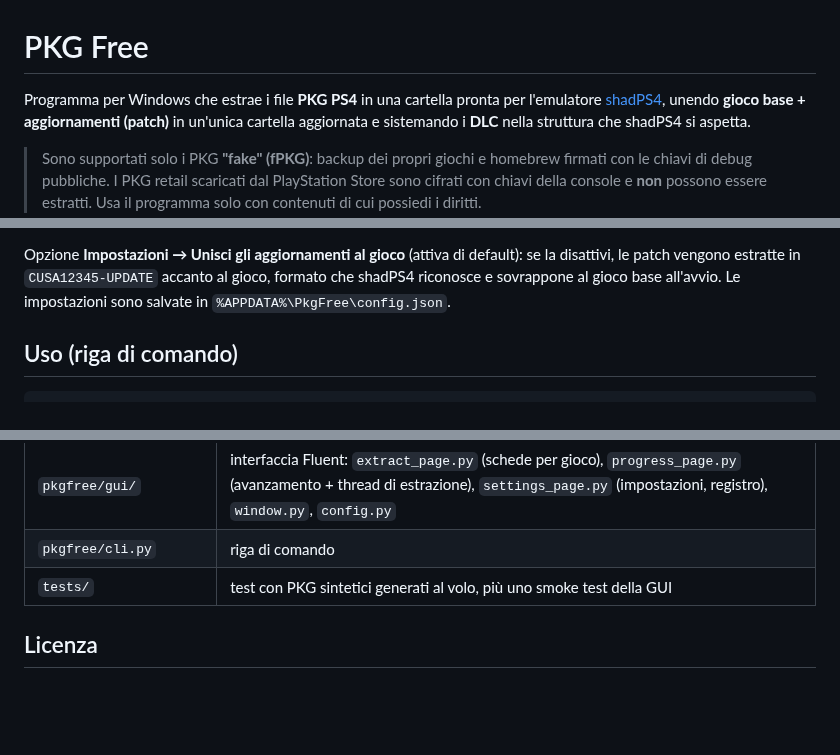
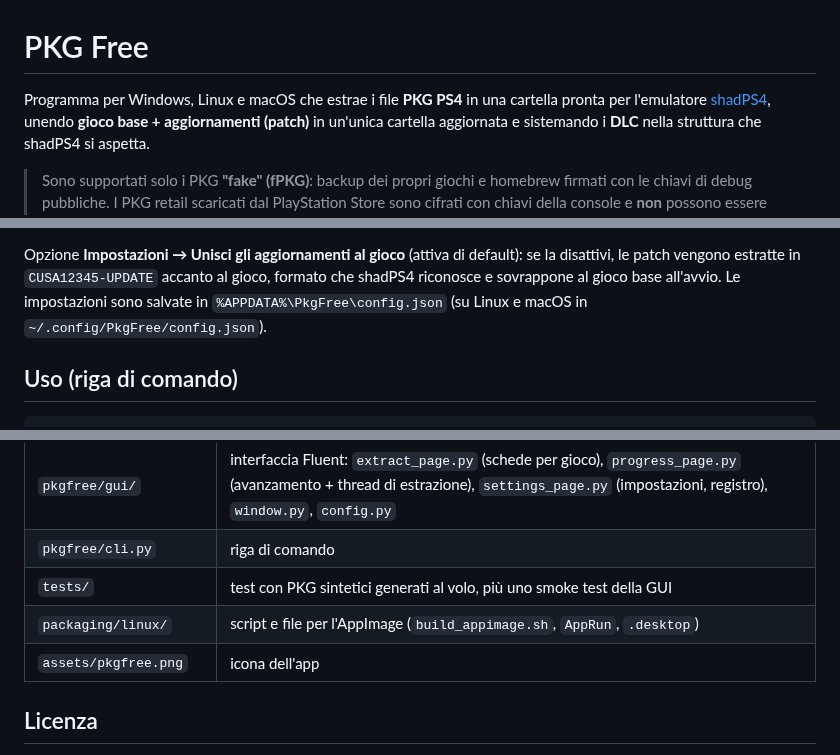
Before and after one commit to Nanobuo/Pkg-free, a Markdown page: README.md, 3 parts joined by grey strips. Rendered like a GitHub page; blank space fills up the shorter version.

```diff
--- a/README.md
+++ b/README.md
@@ -1,6 +1,6 @@
 # PKG Free
 
-Programma per Windows che estrae i file **PKG PS4** in una cartella pronta per
+Programma per Windows, Linux e macOS che estrae i file **PKG PS4** in una cartella pronta per
 l'emulatore [shadPS4](https://github.com/shadps4-emu/shadPS4), unendo
 **gioco base + aggiornamenti (patch)** in un'unica cartella aggiornata e
 sistemando i **DLC** nella struttura che shadPS4 si aspetta.
@@ -70,7 +87,8 @@ In shadPS4:
 Opzione **Impostazioni → Unisci gli aggiornamenti al gioco** (attiva di
 default): se la disattivi, le patch vengono estratte in `CUSA12345-UPDATE`
 accanto al gioco, formato che shadPS4 riconosce e sovrappone al gioco base
-all'avvio. Le impostazioni sono salvate in `%APPDATA%\PkgFree\config.json`.
+all'avvio. Le impostazioni sono salvate in `%APPDATA%\PkgFree\config.json`
+(su Linux e macOS in `~/.config/PkgFree/config.json`).
 
 ## Uso (riga di comando)
 
@@ -123,6 +154,8 @@ Senza compilare: `python -m pkgfree` (GUI) oppure `python -m pkgfree install ...
 | `pkgfree/gui/` | interfaccia Fluent: `extract_page.py` (schede per gioco), `progress_page.py` (avanzamento + thread di estrazione), `settings_page.py` (impostazioni, registro), `window.py`, `config.py` |
 | `pkgfree/cli.py` | riga di comando |
 | `tests/` | test con PKG sintetici generati al volo, più uno smoke test della GUI |
+| `packaging/linux/` | script e file per l'AppImage (`build_appimage.sh`, `AppRun`, `.desktop`) |
+| `assets/pkgfree.png` | icona dell'app |
 
 ## Licenza
 
```
Also changed, not shown: other parts of README.md (+37 -7 lines), assets/pkgfree.png (added), 11 other files.
